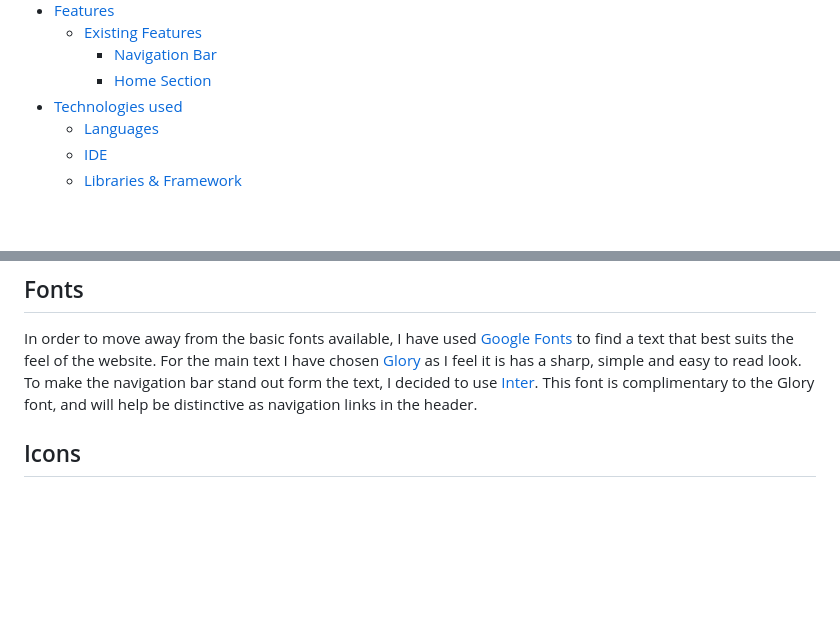
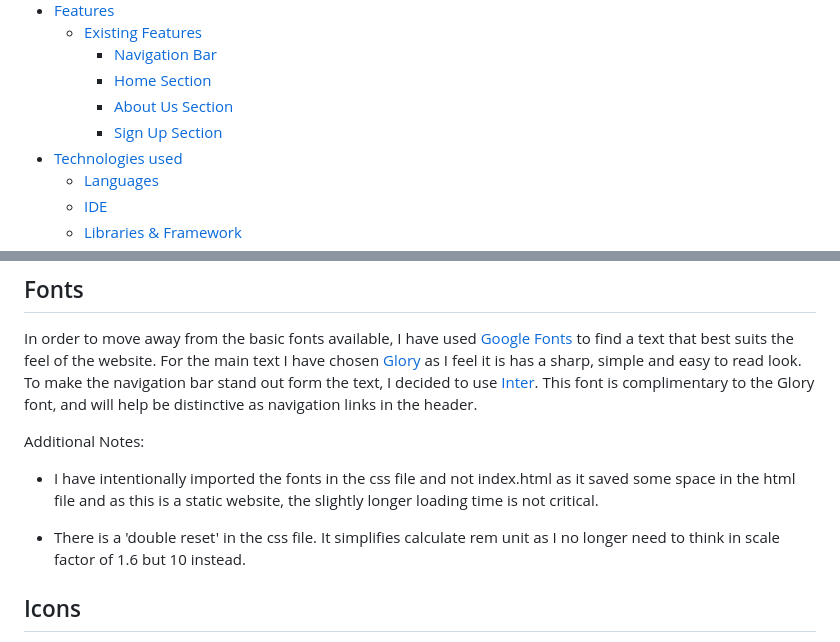
Before and after one commit to rachelcluke/mixology-society, a Markdown page: README.md, 2 parts joined by grey strips. GitHub-like rendering; blank space fills up the shorter version.

```diff
--- a/README.md
+++ b/README.md
@@ -39,6 +39,8 @@ The last update to this file was: **January 22nd, 2024**
   - [Existing Features](#existing-features)
     - [Navigation Bar](#navigation-bar)
     - [Home Section](#home-section)
+    - [About Us Section](#about-us-section)
+    - [Sign Up Section](#sign-up-section)
 - [Technologies used](#technologies-used)
   - [Languages](#languages)
   - [IDE](#ide)
@@ -105,6 +107,12 @@ Below, is the moodboard:
 
 In order to move away from the basic fonts available, I have used
 [Google Fonts](https://fonts.google.com/ "Google Fonts") to find a text that best suits the feel of the website. For the main text I have chosen [Glory](https://fonts.google.com/specimen/Glory "Glory font") as I feel it is has a sharp, simple and easy to read look. To make the navigation bar stand out form the text, I decided to use [Inter](https://fonts.google.com/specimen/Inter?query=inter "Inter font"). This font is complimentary to the Glory font, and will help be distinctive as navigation links in the header.
+
+Additional Notes:
+
+- I have intentionally imported the fonts in the css file and not index.html as it saved some space in the html file and as this is a static website, the slightly longer loading time is not critical.
+
+- There is a 'double reset' in the css file. It simplifies calculate rem unit as I no longer need to think in scale factor of 1.6 but 10 instead.
 
 ## Icons
 
```
Also changed, not shown: other parts of README.md (+61 -0 lines), assets/features/signup-confirm.png (added), assets/features/signup-hover.png (added), 2 other files.
